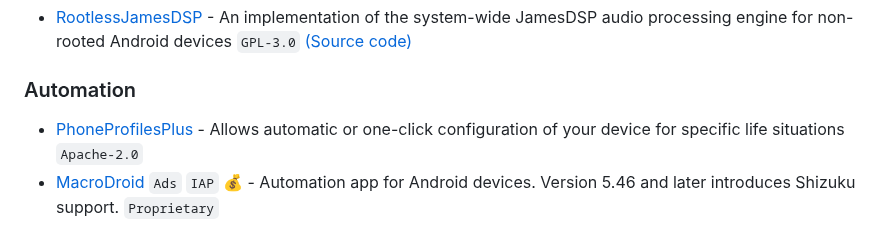
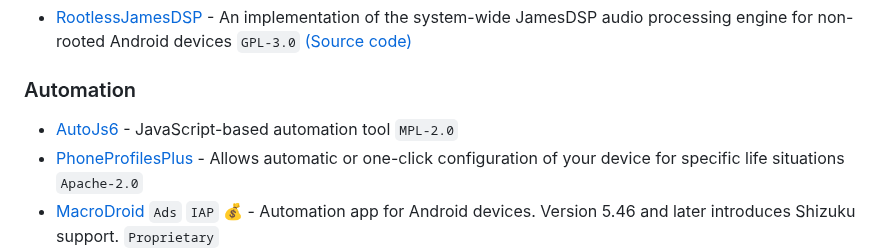
Before and after one commit to timschneeb/awesome-shizuku, a Markdown page: README.md, the part around the change. Rendered like a GitHub page.

Commit message:
Add AutoJS6 #68

```diff
--- a/README.md
+++ b/README.md
@@ -58,6 +58,7 @@ Pull requests are welcome. See [Contributing](CONTRIBUTING.md) for hints.
 
 ### Automation
 
+* [AutoJs6](https://github.com/SuperMonster003/AutoJs6) - JavaScript-based automation tool `MPL-2.0`
 * [PhoneProfilesPlus](https://github.com/henrichg/PhoneProfilesPlus) - Allows automatic or one-click configuration of your device for specific life situations `Apache-2.0`
 * [MacroDroid](https://play.google.com/store/apps/details?id=com.arlosoft.macrodroid) `Ads` `IAP` 💰 - Automation app for Android devices. Version 5.46 and later introduces Shizuku support. `Proprietary`
 * [UbikiTouch](https://play.google.com/store/apps/details?id=eu.toneiv.ubktouch) `IAP` 💰 - Add functions to your favourite applications, accessible with a single gesture. Swipe one edge of your screen to reveal a customisable menu displaying your favourite actions. `Proprietary`
```
